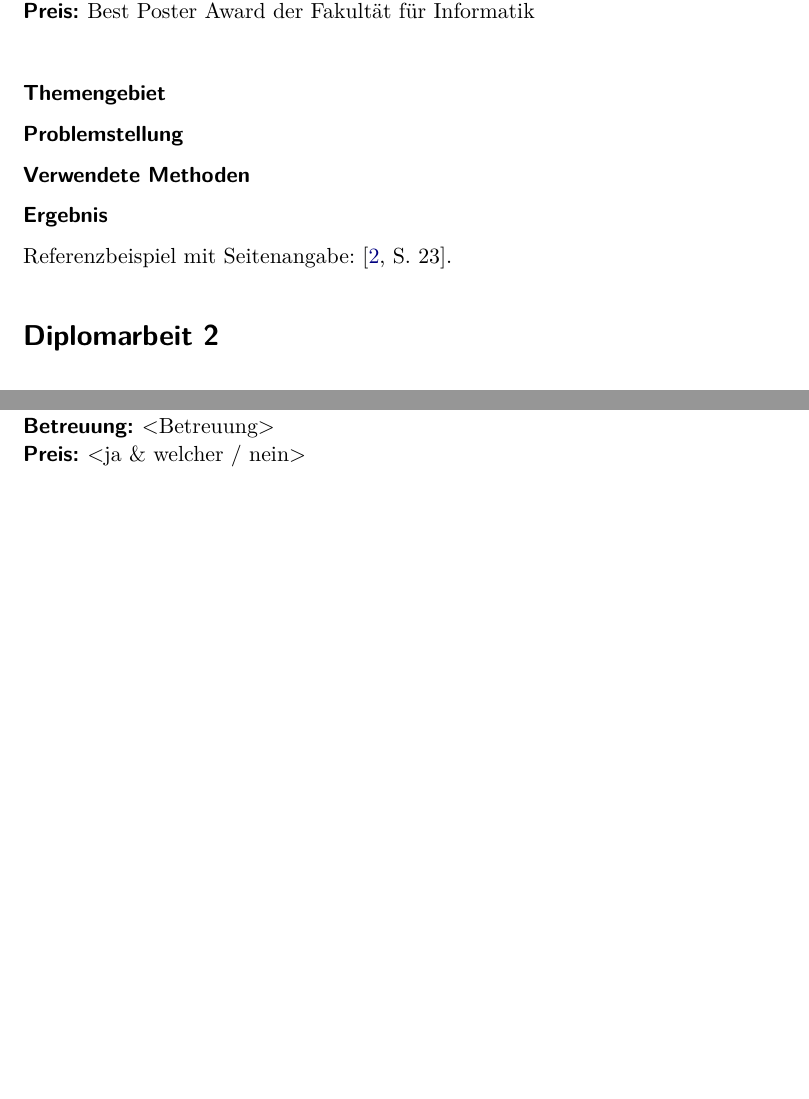
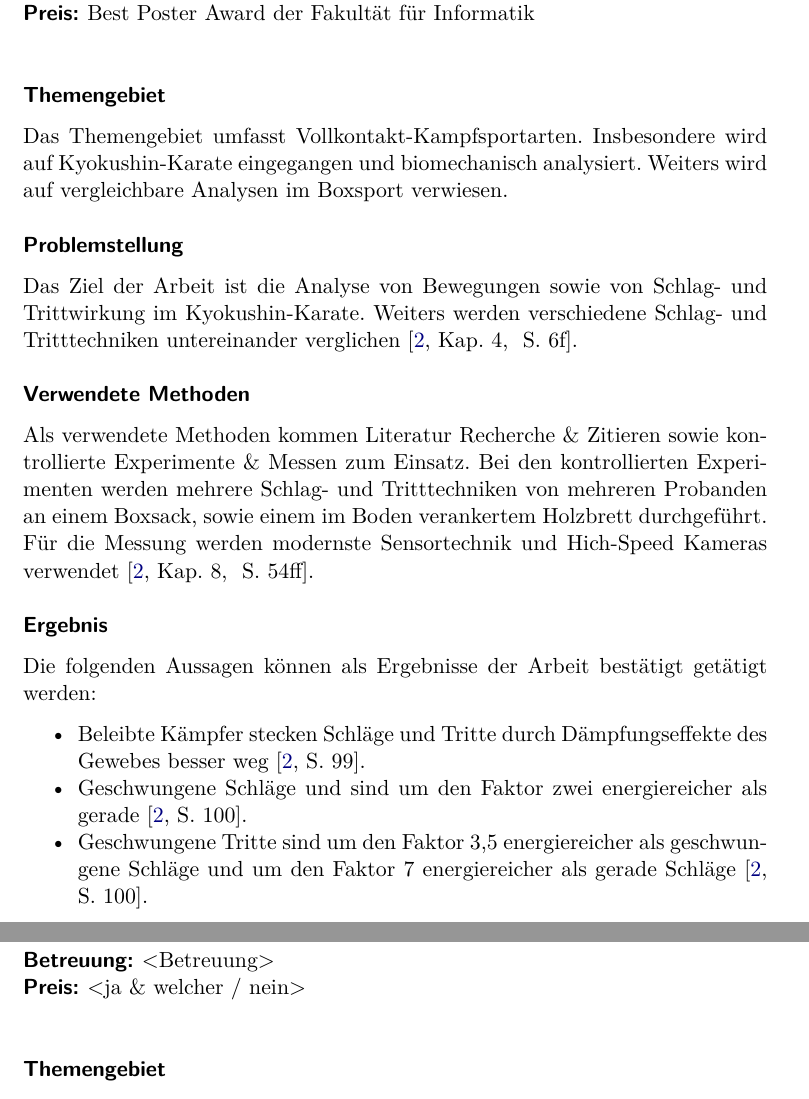
Before and after one commit to fleckb/forschungsmethoden, a LaTeX problem sheet (uebung-1/report.tex, which reads uebung-1/bf.tex): two parts of pages 2 and 6 of 7 before the commit and two parts of pages 2 and 7 of 7 after it, joined at a grey line, cut so that both start at the same text, the shorter picture padded with empty space. Compiled offline with pdfLaTeX; an older LaTeX class or package is replaced by its successor.

Commit message:
added report for diplomarbeit 'Biomechanische Schlaganalyse...', rebuild pdf

```diff
--- a/uebung-1/bf.tex
+++ b/uebung-1/bf.tex
@@ -11,14 +11,34 @@
 
 % 3-5 Sätze zu jedem der folg. Punkte jeder Diplomarbeit
 
-\minisec{Themengebiet}
+\minisec{Themengebiet} Das Themengebiet umfasst Vollkontakt-Kampfsportarten.
+Insbesondere wird auf Kyokushin-Karate eingegangen und biomechanisch
+analysiert. Weiters wird auf vergleichbare Analysen im Boxsport verwiesen.
 
-\minisec{Problemstellung}
+\minisec{Problemstellung} Das Ziel der Arbeit ist die Analyse von Bewegungen
+sowie von Schlag- und Trittwirkung im Kyokushin-Karate. Weiters werden
+verschiedene Schlag- und Tritttechniken untereinander verglichen
+\cite[Kap.~4,~S.~6f]{Fraunschiel2008}.
 
-\minisec{Verwendete Methoden}
+\minisec{Verwendete Methoden} Als verwendete Methoden kommen Literatur
+Recherche \& Zitieren sowie kontrollierte Experimente \& Messen zum Einsatz.
+Bei den kontrollierten Experimenten werden mehrere Schlag- und Tritttechniken
+von mehreren Probanden an einem Boxsack, sowie einem im Boden verankertem
+Holzbrett durchgeführt. Für die Messung werden modernste Sensortechnik und
+Hich-Speed Kameras verwendet \cite[Kap.~8,~S.~54ff]{Fraunschiel2008}.
 
 \minisec{Ergebnis}
-Referenzbeispiel mit Seitenangabe:~\cite[23]{Fraunschiel2008}.
+Die folgenden Aussagen können als Ergebnisse der Arbeit bestätigt getätigt
+werden:
+\begin{itemize*}
+    \item Beleibte Kämpfer stecken Schläge und Tritte durch Dämpfungseffekte
+          des Gewebes besser weg~\cite[99]{Fraunschiel2008}.
+    \item Geschwungene Schläge und sind um den Faktor zwei energiereicher als
+          gerade~\cite[100]{Fraunschiel2008}.
+    \item Geschwungene Tritte sind um den Faktor 3,5 energiereicher als
+          geschwungene Schläge und um den Faktor 7 energiereicher als gerade
+          Schläge~\cite[100]{Fraunschiel2008}.
+\end{itemize*}
 
 % Zweite Arbeit
 %
```
Also changed, not shown: uebung-1/report.pdf.
